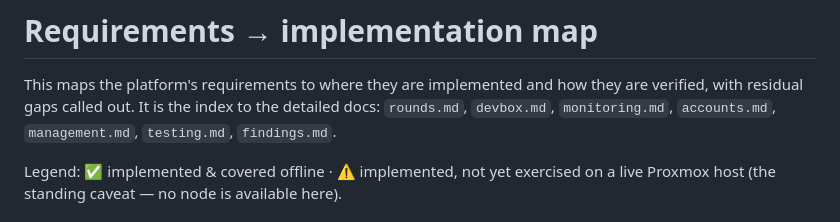
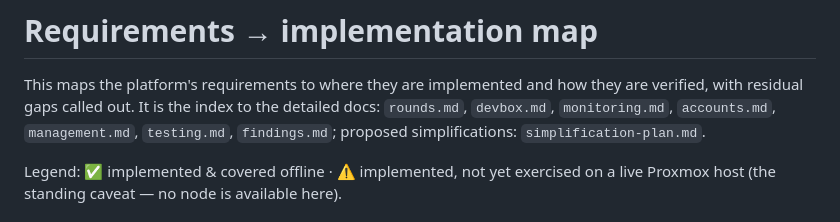
Before and after one commit to j-moeller/worms, a Markdown page: docs/requirements.md, the part around the change. GitHub-like rendering.

```diff
--- a/docs/requirements.md
+++ b/docs/requirements.md
@@ -3,7 +3,8 @@
 This maps the platform's requirements to where they are implemented and how
 they are verified, with residual gaps called out. It is the index to the
 detailed docs: `rounds.md`, `devbox.md`, `monitoring.md`, `accounts.md`,
-`management.md`, `testing.md`, `findings.md`.
+`management.md`, `testing.md`, `findings.md`; proposed simplifications:
+`simplification-plan.md`.
 
 Legend: ✅ implemented & covered offline · ⚠️ implemented, not yet exercised on
 a live Proxmox host (the standing caveat — no node is available here).
```
Also changed, not shown: docs/simplification-plan.md (added, +301 -0 lines).
